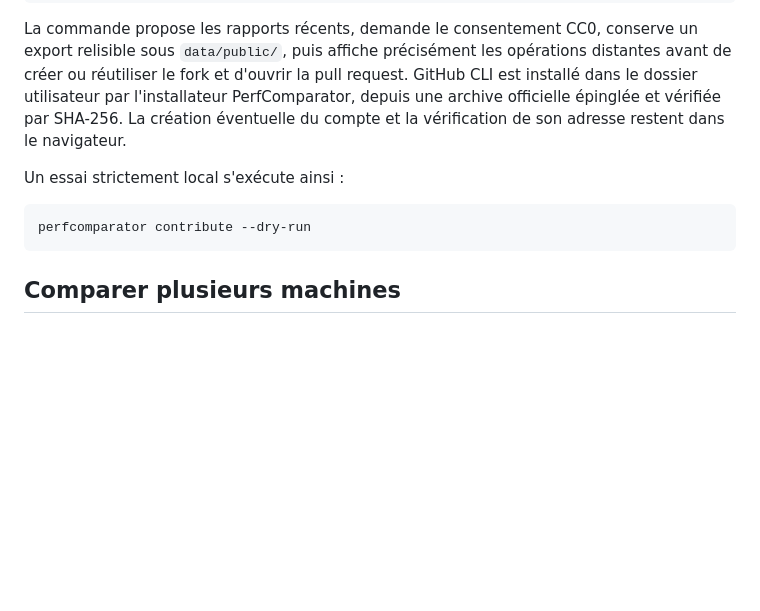
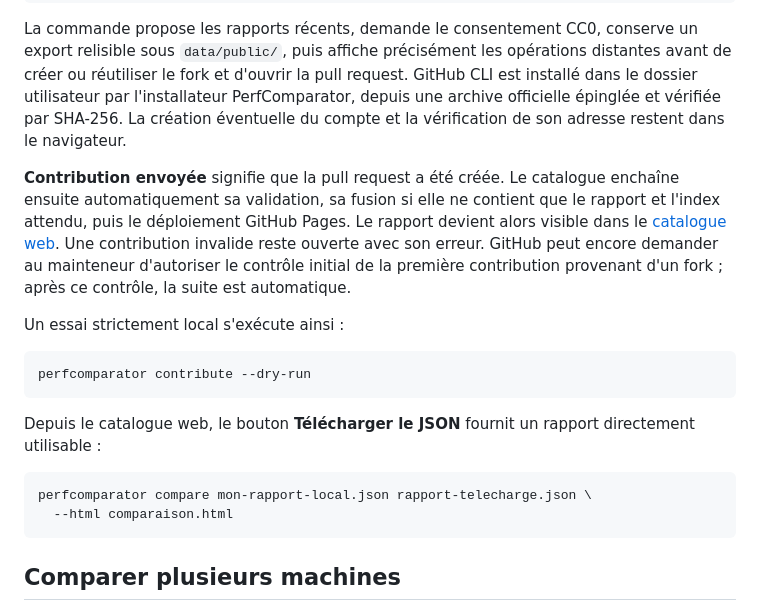
Before and after one commit to frchalaoux/benchmark-mac, a Markdown page: README.md, the part around the change. Drawn GitHub-style; blank space fills up the shorter version.

Commit message:
Clarify automatic catalog publication

````diff
--- a/README.md
+++ b/README.md
@@ -347,10 +347,28 @@ PerfComparator, depuis une archive officielle épinglée et vérifiée par SHA-2
 La création éventuelle du compte et la vérification de son adresse restent dans
 le navigateur.
 
+**Contribution envoyée** signifie que la pull request a été créée. Le catalogue
+enchaîne ensuite automatiquement sa validation, sa fusion si elle ne contient
+que le rapport et l'index attendu, puis le déploiement GitHub Pages. Le rapport
+devient alors visible dans le
+[catalogue web](https://frchalaoux.github.io/perfcomparator-results/). Une
+contribution invalide reste ouverte avec son erreur.
+GitHub peut encore demander au mainteneur d'autoriser le contrôle initial de la
+première contribution provenant d'un fork ; après ce contrôle, la suite est
+automatique.
+
 Un essai strictement local s'exécute ainsi :
 
 ```bash
 perfcomparator contribute --dry-run
+```
+
+Depuis le catalogue web, le bouton **Télécharger le JSON** fournit un rapport
+directement utilisable :
+
+```bash
+perfcomparator compare mon-rapport-local.json rapport-telecharge.json \
+  --html comparaison.html
 ```
 
 ## Comparer plusieurs machines
````
Also changed, not shown: docs/guide-utilisateur.md (+21 -0 lines), docs/tutoriel-catalogue.md (+50 -11 lines).
